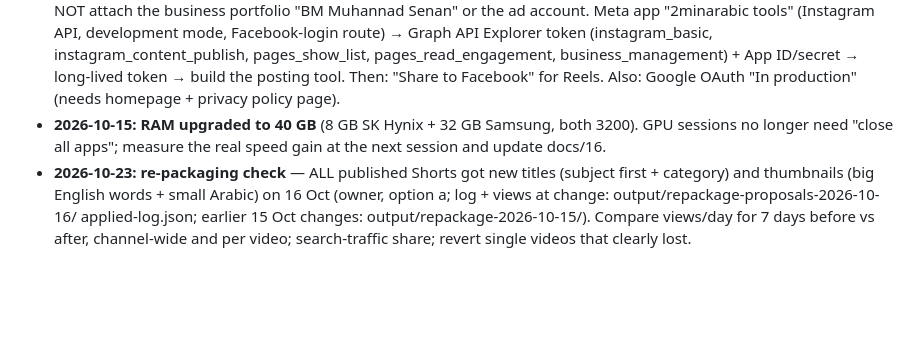
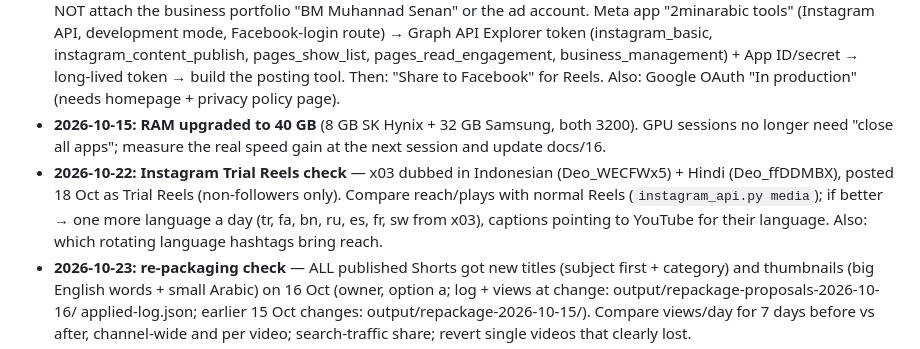
Before and after one commit to muhannadsnan/2min-arabic, a Markdown page: CLAUDE.md, the part around the change. Rendered like a GitHub page; blank space fills up the shorter version.

Commit message:
Calendar: Instagram Trial Reels check 22 Oct

```diff
--- a/CLAUDE.md
+++ b/CLAUDE.md
@@ -34,6 +34,7 @@ Always end a hand-over with **what's next for the owner** (record / upload / scr
   (needs homepage + privacy policy page).
 - **2026-10-15: RAM upgraded to 40 GB** (8 GB SK Hynix + 32 GB Samsung, both 3200). GPU sessions no longer need
   "close all apps"; measure the real speed gain at the next session and update docs/16.
+- **2026-10-22: Instagram Trial Reels check** — x03 dubbed in Indonesian (Deo_WECFWx5) + Hindi (Deo_ffDDMBX), posted 18 Oct as Trial Reels (non-followers only). Compare reach/plays with normal Reels (`instagram_api.py media`); if better → one more language a day (tr, fa, bn, ru, es, fr, sw from x03), captions pointing to YouTube for their language. Also: which rotating language hashtags bring reach.
 - **2026-10-23: re-packaging check** — ALL published Shorts got new titles (subject first + category) and thumbnails
   (big English words + small Arabic) on 16 Oct (owner, option a; log + views at change: output/repackage-proposals-2026-10-16/
   applied-log.json; earlier 15 Oct changes: output/repackage-2026-10-15/). Compare views/day for 7 days before vs after,
```
